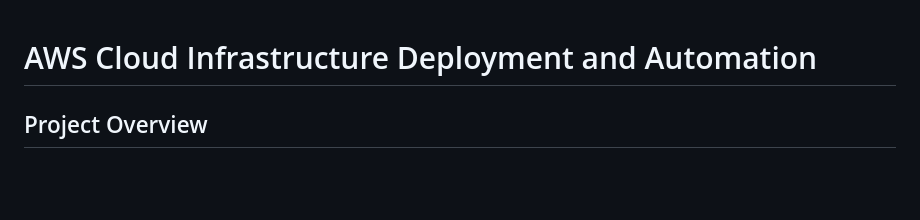
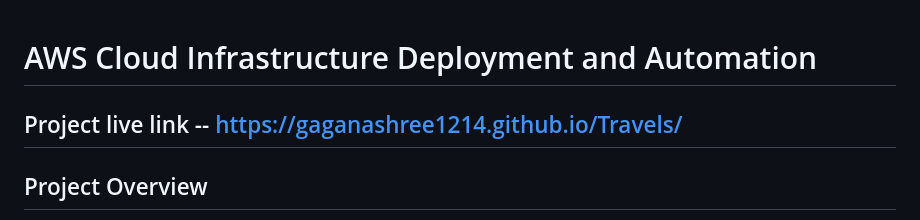
Before and after one commit to Gaganashree1214/Travels, a Markdown page: README.md, the part around the change. GitHub-like rendering; blank space fills up the shorter version.

Commit message:
updated
Added a live link to the project in the README.

```diff
--- a/README.md
+++ b/README.md
@@ -1,5 +1,6 @@
 # AWS Cloud Infrastructure Deployment and Automation
 
+## Project live link -- https://gaganashree1214.github.io/Travels/
 ## Project Overview
 This project showcases the design and deployment of a secure, scalable, and highly available AWS cloud infrastructure that simulates a real-world production environment. The solution was implemented using AWS Free Tier resources with a strong emphasis on security best practices, automation, and cost optimization.
 
```
